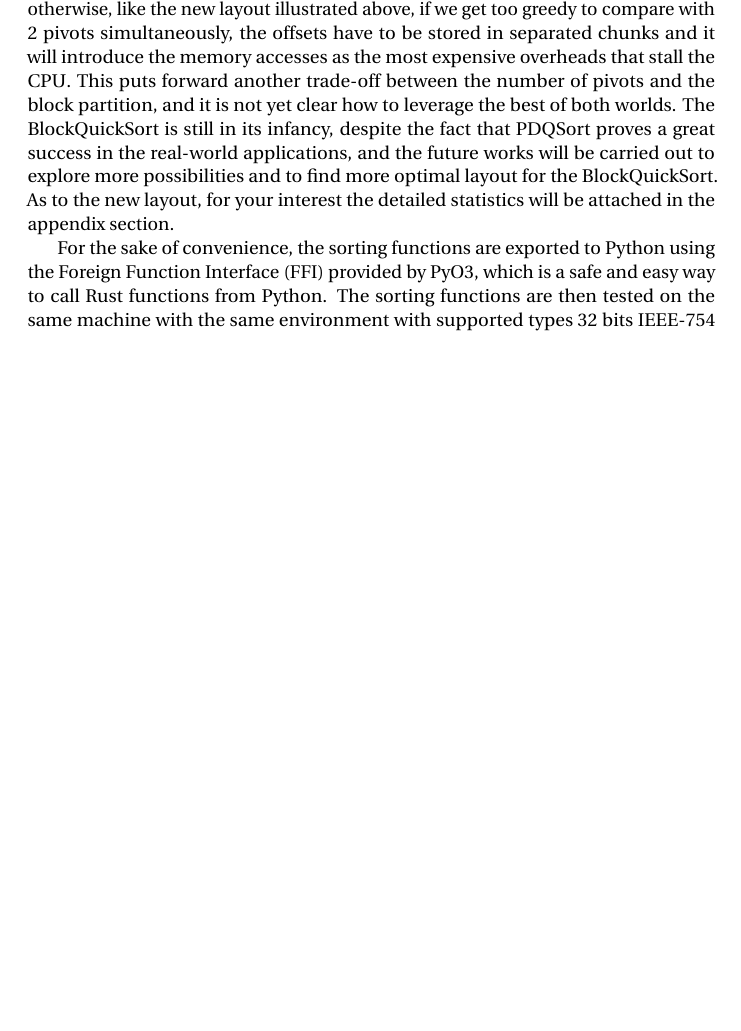
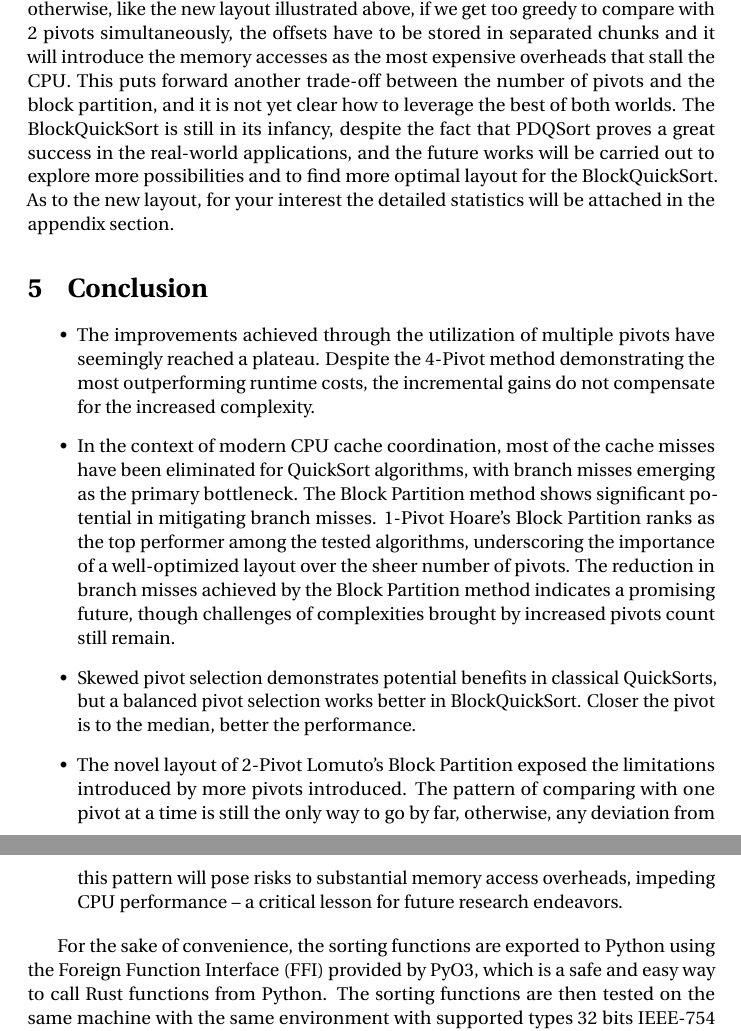
Before and after one commit to JackySu/Rusorts, a LaTeX document (FYPReport.tex): part of page 47 of 57 before the commit and two parts of pages 47 and 48 of 58 after it, the two joined at a grey line, cut so that both start at the same text, the shorter picture padded with empty space. Compiled offline with pdfLaTeX.

Commit message:
conclusion

```diff
--- a/FYPReport.tex
+++ b/FYPReport.tex
@@ -1436,6 +1436,18 @@ As to the new layout, for your interest the detailed statistics will be attached
 
 % TODO: another layout, swap < P1 to the left and swap < P2 to the right. Is it worth trying?
 
+\section{Conclusion}
+\begin{itemize}
+\item The improvements achieved through the utilization of multiple pivots have seemingly reached a plateau. Despite the 4-Pivot method demonstrating the most outperforming runtime costs, the incremental gains do not compensate for the increased complexity.
+\item In the context of modern CPU cache coordination, most of the cache misses have been eliminated for QuickSort algorithms, with branch misses emerging as the primary bottleneck. The Block Partition method shows significant potential in mitigating branch misses.
+    1-Pivot Hoare's Block Partition ranks as the top performer among the tested algorithms, underscoring the importance of a well-optimized layout over the sheer number of pivots.
+    The reduction in branch misses achieved by the Block Partition method indicates a promising future, though challenges of complexities brought by increased pivots count still remain.
+\item Skewed pivot selection demonstrates potential benefits in classical QuickSorts, but a balanced pivot selection works better in BlockQuickSort. Closer the pivot is to the median, better the performance.
+\item The novel layout of 2-Pivot Lomuto's Block Partition exposed the limitations introduced by more pivots introduced. The pattern of comparing with one pivot at a time is still the only way to go by far,
+    otherwise, any deviation from this pattern will pose risks to substantial memory access overheads, impeding CPU performance -- a critical lesson for future research endeavors.
+\end{itemize}
+
+
 % TODO: talk about the sorting functions exported to python by ffi
 For the sake of convenience, the sorting functions are exported to Python using the Foreign Function Interface (FFI) provided by PyO3, which is a safe and easy way to call Rust functions from Python.
 The sorting functions are then tested on the same machine with the same environment with supported types 32 bits IEEE-754 floats and unsigned 32 bits integers. The original Rust results are provided in the appendix in fully elaborated \hyperlink{FullTables}{tables}. The Python results are consistent with the Rust tests, reliable and stable.
```
Also changed, not shown: FYPReport.pdf, FYPReport.tex (4 more changed lines).
